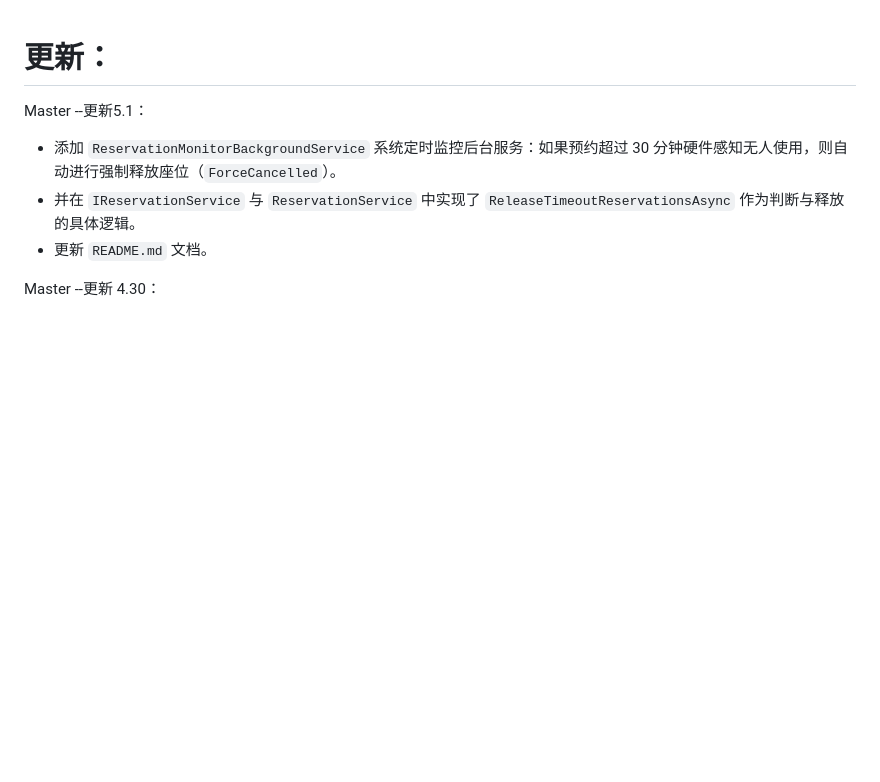
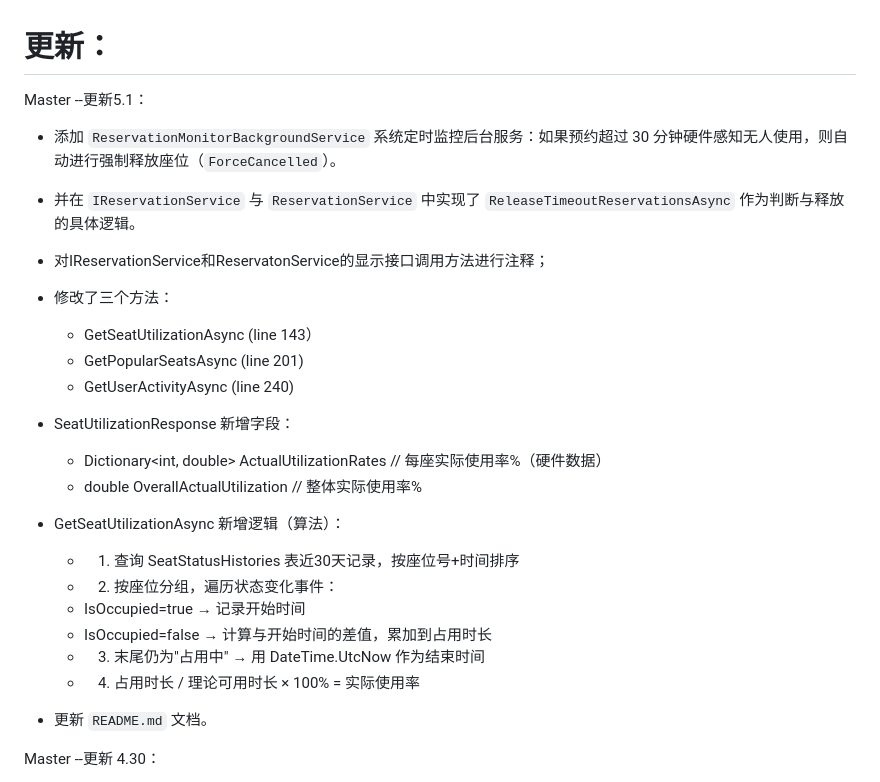
Before and after one commit to Mark-SmallCharlie/C-sherp.NETAPI-Seat, a Markdown page: README.md, the part around the change. Rendered like a GitHub page; blank space fills up the shorter version.

```diff
--- a/README.md
+++ b/README.md
@@ -3,6 +3,22 @@
 Master --更新5.1：
  * 添加 `ReservationMonitorBackgroundService` 系统定时监控后台服务：如果预约超过 30 分钟硬件感知无人使用，则自动进行强制释放座位（`ForceCancelled`）。
  * 并在 `IReservationService` 与 `ReservationService` 中实现了 `ReleaseTimeoutReservationsAsync` 作为判断与释放的具体逻辑。
+ * 对IReservationService和ReservatonService的显示接口调用方法进行注释；
+ * 修改了三个方法：
+    * GetSeatUtilizationAsync (line 143）
+	* GetPopularSeatsAsync (line 201)
+    * GetUserActivityAsync (line 240)
+ * SeatUtilizationResponse 新增字段：
+    * Dictionary<int, double> ActualUtilizationRates   // 每座实际使用率%（硬件数据）
+    * double OverallActualUtilization                   // 整体实际使用率%
+
+ *  GetSeatUtilizationAsync 新增逻辑（算法）：
+    * 1. 查询 SeatStatusHistories 表近30天记录，按座位号+时间排序
+    * 2. 按座位分组，遍历状态变化事件：
+     - IsOccupied=true  → 记录开始时间
+     - IsOccupied=false → 计算与开始时间的差值，累加到占用时长
+    * 3. 末尾仍为"占用中" → 用 DateTime.UtcNow 作为结束时间
+    * 4. 占用时长 / 理论可用时长 × 100% = 实际使用率
  * 更新 `README.md` 文档。
 
 Master --更新 4.30：
```
